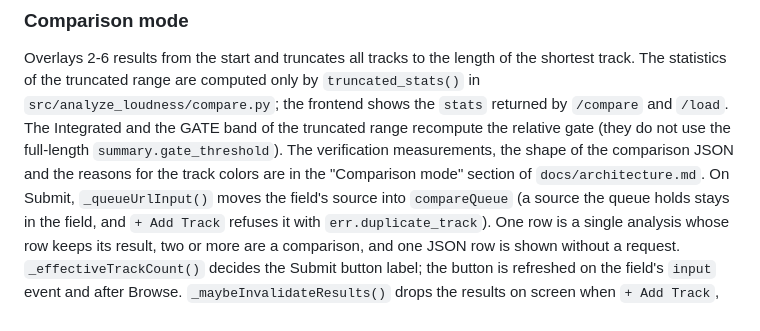
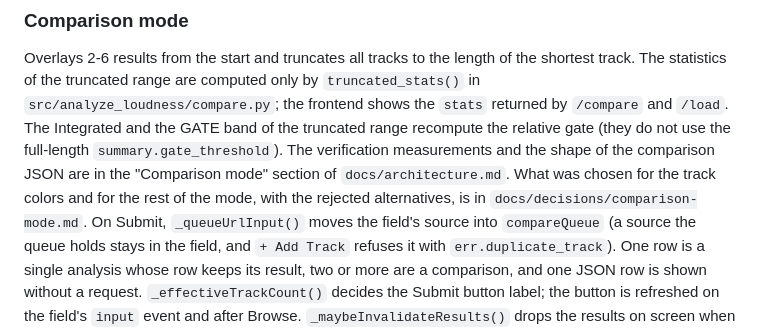
Before and after one commit to semnil/analyze-loudness, a Markdown page: CLAUDE.md, the part around the change. Drawn GitHub-style.

Commit message:
docs: point the reasons for the track colors at the decision record
CLAUDE.md said the reasons for the track colors are in the "Comparison
mode" section of docs/architecture.md. That section gives the contrast
ratio and the cue that is not a color; the choice of the palette and the
rejected palettes are in docs/decisions/comparison-mode.md.

Co-Authored-By: Claude Fable 5.2 <noreply@anthropic.com>

```diff
--- a/CLAUDE.md
+++ b/CLAUDE.md
@@ -390,7 +390,7 @@ Changing only one makes the legend and band colors drift apart.
 Overlays 2-6 results from the start and truncates all tracks to the length of the shortest track. The statistics of the truncated range are
 computed only by `truncated_stats()` in `src/analyze_loudness/compare.py`; the frontend shows the `stats` returned by `/compare` and `/load`.
 The Integrated and the GATE band of the truncated range recompute the relative gate (they do not use the full-length `summary.gate_threshold`).
-The verification measurements, the shape of the comparison JSON and the reasons for the track colors are in the "Comparison mode" section of `docs/architecture.md`.
+The verification measurements and the shape of the comparison JSON are in the "Comparison mode" section of `docs/architecture.md`. What was chosen for the track colors and for the rest of the mode, with the rejected alternatives, is in `docs/decisions/comparison-mode.md`.
 On Submit, `_queueUrlInput()` moves the field's source into `compareQueue` (a source the queue holds stays in the field, and `+ Add Track` refuses it with `err.duplicate_track`). One row is a single analysis whose row keeps its result, two or more are a comparison, and one JSON row is shown without a request. `_effectiveTrackCount()` decides the Submit button label; the button is refreshed on the field's `input` event and after Browse.
 `_maybeInvalidateResults()` drops the results on screen when `+ Add Track`, removing a row, Load JSON or a dropped file that joins the queue leaves tracks in the queue, Clear All also drops the status, and moving a row reorders a comparison on screen (`_moveTrack()`).
 `MAX_TRACKS` comes from py-analyze-common (`analyze_common/server.py`, mirrored in `analyze_common/web/ui.js`). `MIN_TRACKS` is mirrored between `src/analyze_loudness/compare.py` and `frontend/main.js`, the gate constants
```
